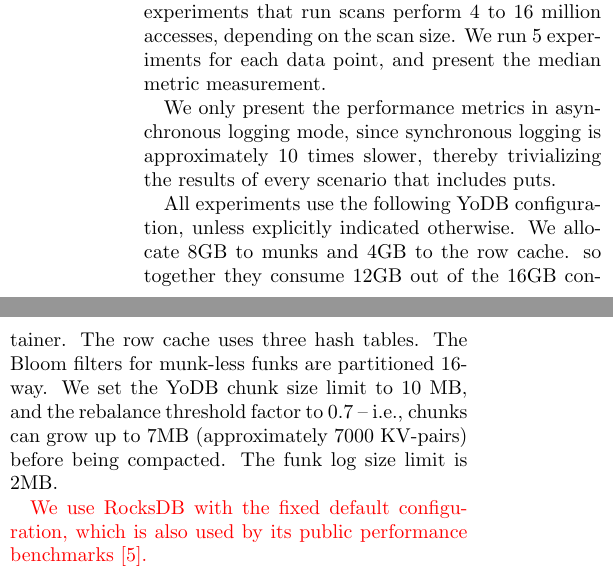
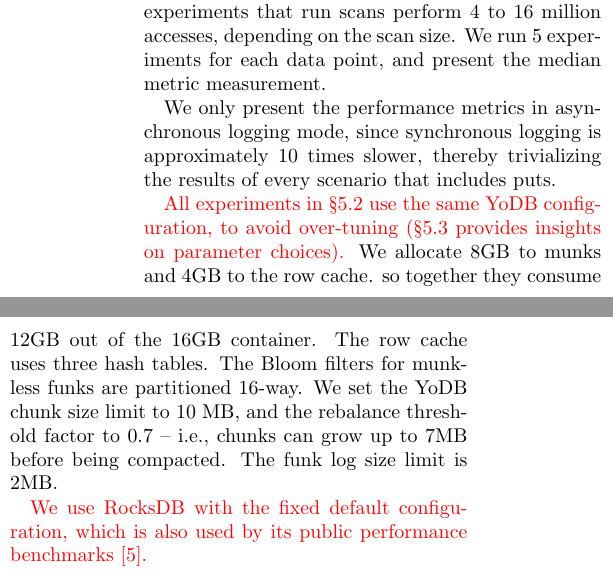
Before and after one commit to Eshcar/PiWi, a LaTeX document (Persistent-KVStore-for-RTAnalytics.tex, which reads eval.tex): two parts of the columns of page 10 of 20, joined at a grey line, cut so that both start at the same text. Compiled offline with pdfLaTeX; a LaTeX package or settings file that is missing is left out.

Commit message:
parameters

```diff
--- a/eval.tex
+++ b/eval.tex
@@ -85,14 +85,15 @@
 We only present the performance metrics in asynchronous logging mode, since synchronous logging
 is approximately 10 times slower, thereby trivializing the results of every scenario that includes puts.
 
-All experiments use the following \sys\/ configuration, unless explicitly indicated otherwise.
+{\inred{All experiments in~\cref{ssec:results} use the same \sys\/ configuration, to avoid
+over-tuning (\cref{ssec:drill} provides insights on parameter choices).}}
 We allocate 8GB to munks and 4GB to the row cache.
 so together they consume 12GB out of the 16GB container.
 The row cache uses three hash tables.
 The Bloom filters for munk-less funks are partitioned 16-way.
 We set the \sys\/ chunk size limit to 10 MB, and the rebalance threshold factor to $0.7$ -- i.e.,
-chunks can grow up to 7MB  (approximately 7000 KV-pairs) before being compacted.
-The funk log size limit is 2MB.
+chunks can grow up to 7MB  %(approximately 7000 KV-pairs)
+before being compacted. The funk log size limit is 2MB.
 
 % \inred{for write intensive workloads, and 512KB for other workloads.}
 {\inred{We use RocksDB with the fixed default configuration, which is also used by its public performance benchmarks~\cite{RocksDBPerf}.}}
```
